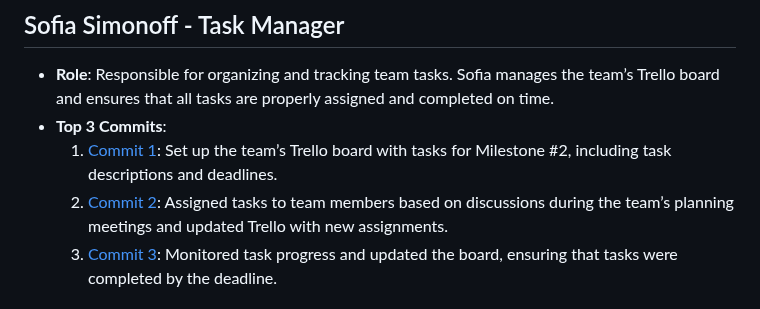
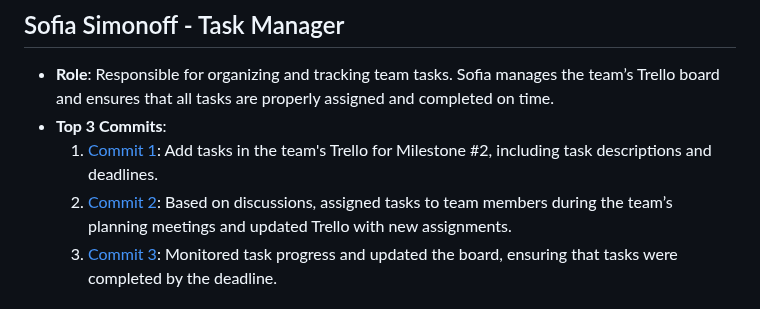
Before and after one commit to shubhami7/HireMap, a Markdown page: team/m2/roles.md, the part around the change. Rendered like a GitHub page.

```diff
--- a/team/m2/roles.md
+++ b/team/m2/roles.md
@@ -24,8 +24,8 @@
 ## Sofia Simonoff - Task Manager
 - **Role**: Responsible for organizing and tracking team tasks. Sofia manages the team’s Trello board and ensures that all tasks are properly assigned and completed on time.
 - **Top 3 Commits**:
-  1. [Commit 1](https://github.com/edwintran235/326-team9/commit/bfd8c77c206e65a9c848d7a65ee6d8cf6506845c): Set up the team’s Trello board with tasks for Milestone #2, including task descriptions and deadlines.
-  2. [Commit 2](https://github.com/edwintran235/326-team9/commit/7d109458a58bde58b71f0888c2d7aedf8cdadeb4): Assigned tasks to team members based on discussions during the team’s planning meetings and updated Trello with new assignments.
+  1. [Commit 1](https://github.com/edwintran235/326-team9/commit/bfd8c77c206e65a9c848d7a65ee6d8cf6506845c): Add tasks in the team's Trello for Milestone #2, including task descriptions and deadlines.
+  2. [Commit 2](https://github.com/edwintran235/326-team9/commit/7d109458a58bde58b71f0888c2d7aedf8cdadeb4): Based on discussions, assigned tasks to team members during the team’s planning meetings and updated Trello with new assignments.
   3. [Commit 3](https://github.com/edwintran235/326-team9/commit/7d109458a58bde58b71f0888c2d7aedf8cdadeb4): Monitored task progress and updated the board, ensuring that tasks were completed by the deadline.
 
 ## Edwin Tran - Communication Lead
```
